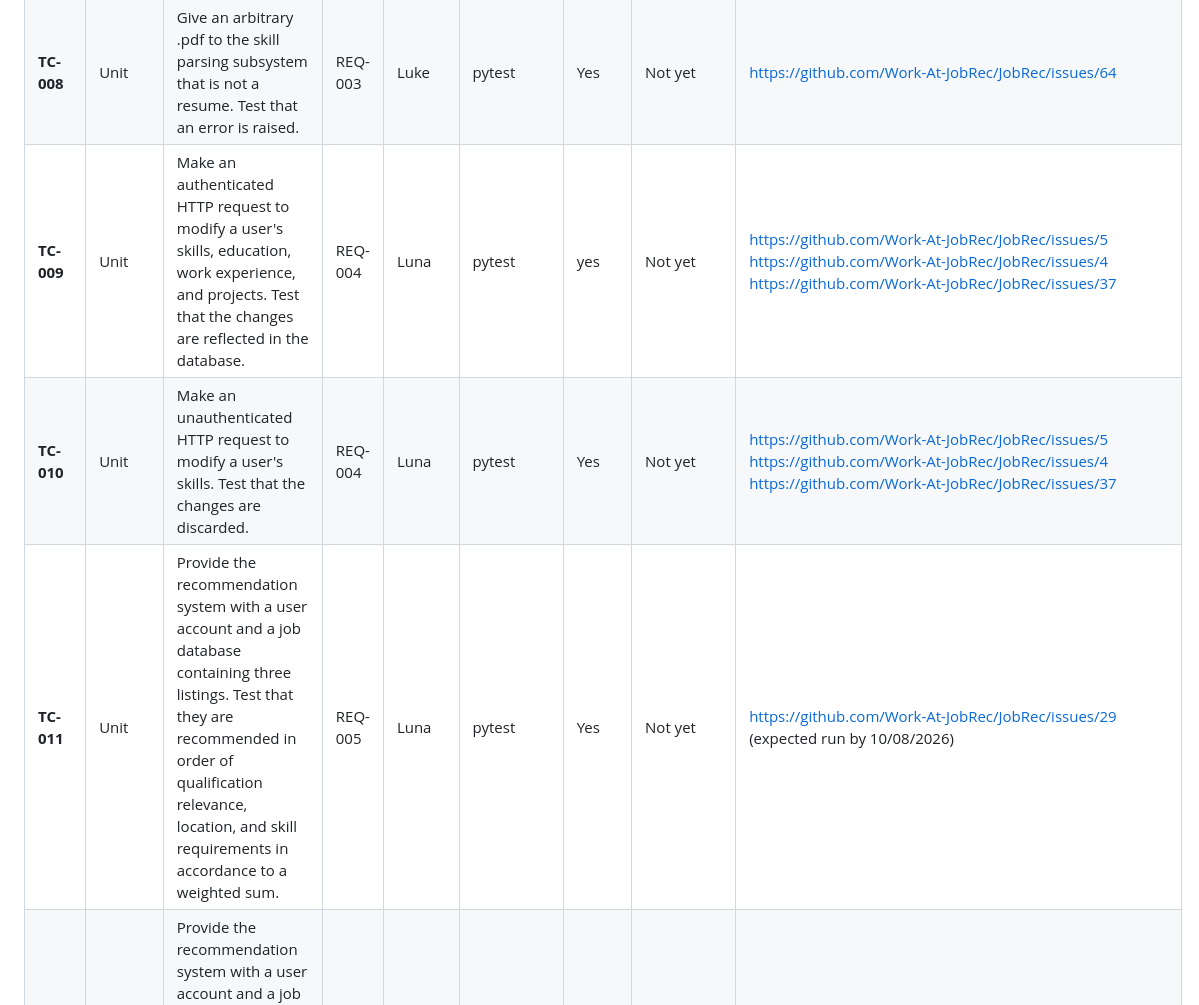
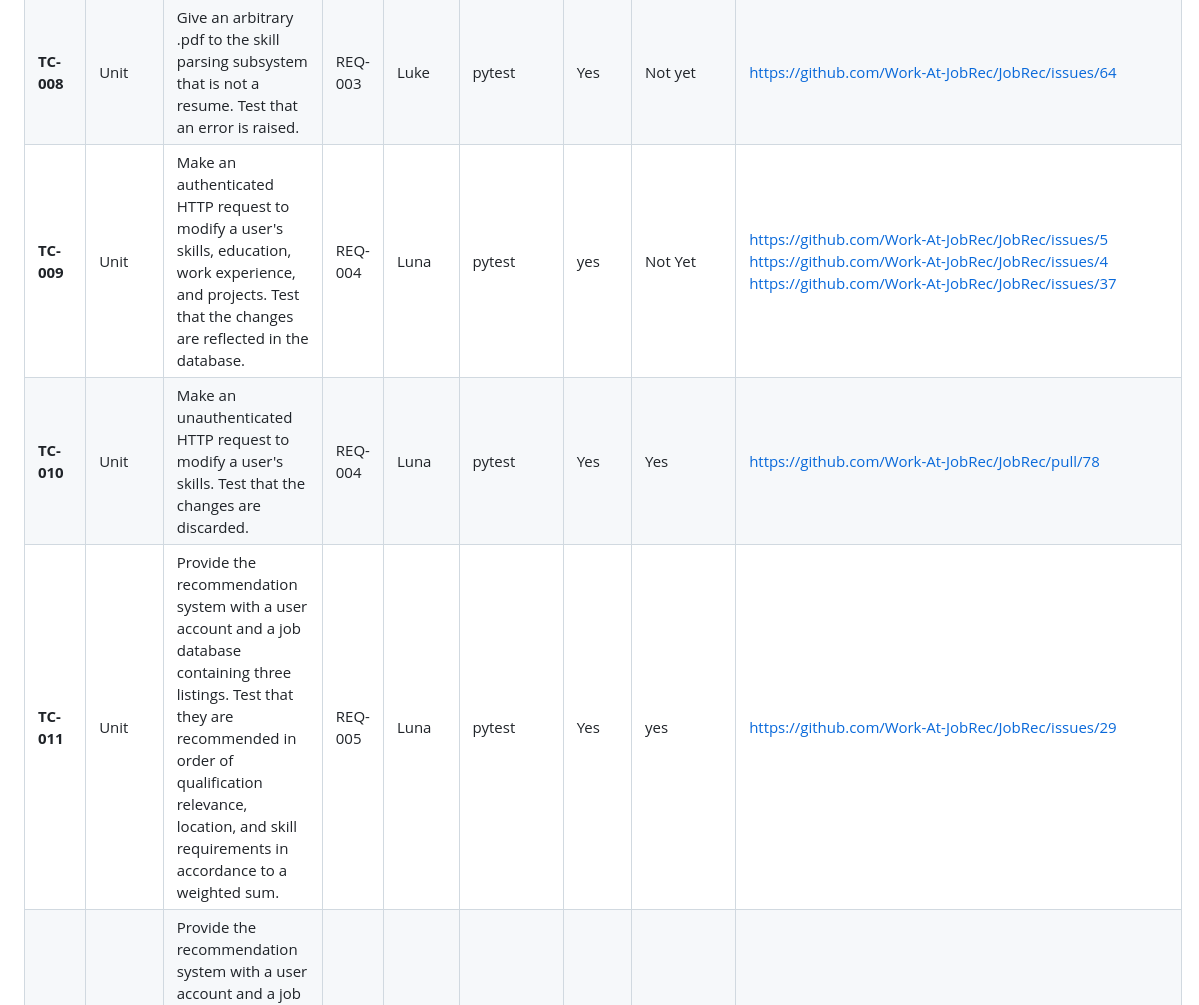
Before and after one commit to Work-At-JobRec/JobRec, a Markdown page: docs/verification/Veritication-Test-Inventory.md, the part around one of its changes. Drawn GitHub-style.

Commit message:
Update VTI to reflect my added tests.

```diff
--- a/docs/verification/Veritication-Test-Inventory.md
+++ b/docs/verification/Veritication-Test-Inventory.md
@@ -10,9 +10,9 @@
 | **TC-006** | Unit | Provide the user-skill parsing subsystem a .pdf resume and skill database containing all skills in the resume. Test that the subsystem returns all associated skills and  qualifications" | REQ-003 | Luke | pytest | Yes | Yes | [https://github.com/Work-At-JobRec/JobRec/pull/50](https://github.com/Work-At-JobRec/JobRec/pull/50)  |
 | **TC-007** | Unit | Give a skill database to the user skill parsing subsystem containing only  some skills demonstrated in a given .docx resume. Test that the  subsystem returns all associated skills and modifies the skill database  to add in those that were missing. | REQ-003 | luna | pytest | Yes | Not yet | [https://github.com/Work-At-JobRec/JobRec/issues/29](https://github.com/Work-At-JobRec/JobRec/issues/29) (expected run by 10/08/2026)  |
 | **TC-008** | Unit | Give an arbitrary .pdf to the skill parsing subsystem that is not a resume. Test that an error is raised. | REQ-003 | Luke | pytest | Yes | Not yet | [https://github.com/Work-At-JobRec/JobRec/issues/64](https://github.com/Work-At-JobRec/JobRec/issues/64)  |
-| **TC-009** | Unit | Make an authenticated HTTP request to modify a user's skills, education, work experience, and projects. Test that the changes are reflected in the database. | REQ-004 | Luna | pytest | yes | Not yet | [https://github.com/Work-At-JobRec/JobRec/issues/5](https://github.com/Work-At-JobRec/JobRec/issues/5)  [https://github.com/Work-At-JobRec/JobRec/issues/4](https://github.com/Work-At-JobRec/JobRec/issues/4) [https://github.com/Work-At-JobRec/JobRec/issues/37](https://github.com/Work-At-JobRec/JobRec/issues/37)   |
-| **TC-010** | Unit | Make an unauthenticated HTTP  request to modify a user's skills. Test that the changes are discarded. | REQ-004 | Luna | pytest | Yes | Not yet | [https://github.com/Work-At-JobRec/JobRec/issues/5](https://github.com/Work-At-JobRec/JobRec/issues/5)  [https://github.com/Work-At-JobRec/JobRec/issues/4](https://github.com/Work-At-JobRec/JobRec/issues/4) [https://github.com/Work-At-JobRec/JobRec/issues/37](https://github.com/Work-At-JobRec/JobRec/issues/37)  |
-| **TC-011** | Unit | Provide the recommendation system with a user account and a job database containing three listings. Test that they are recommended in order of  qualification relevance, location, and skill requirements in accordance to a weighted sum. | REQ-005 | Luna | pytest | Yes | Not yet | [https://github.com/Work-At-JobRec/JobRec/issues/29](https://github.com/Work-At-JobRec/JobRec/issues/29) (expected run by 10/08/2026) |
+| **TC-009** | Unit | Make an authenticated HTTP request to modify a user's skills, education, work experience, and projects. Test that the changes are reflected in the database. | REQ-004 | Luna | pytest | yes | Not Yet | [https://github.com/Work-At-JobRec/JobRec/issues/5](https://github.com/Work-At-JobRec/JobRec/issues/5)  [https://github.com/Work-At-JobRec/JobRec/issues/4](https://github.com/Work-At-JobRec/JobRec/issues/4) [https://github.com/Work-At-JobRec/JobRec/issues/37](https://github.com/Work-At-JobRec/JobRec/issues/37)   |
+| **TC-010** | Unit | Make an unauthenticated HTTP  request to modify a user's skills. Test that the changes are discarded. | REQ-004 | Luna | pytest | Yes | Yes | [https://github.com/Work-At-JobRec/JobRec/pull/78](https://github.com/Work-At-JobRec/JobRec/pull/78) |
+| **TC-011** | Unit | Provide the recommendation system with a user account and a job database containing three listings. Test that they are recommended in order of  qualification relevance, location, and skill requirements in accordance to a weighted sum. | REQ-005 | Luna | pytest | Yes | yes | [https://github.com/Work-At-JobRec/JobRec/issues/29](https://github.com/Work-At-JobRec/JobRec/issues/29) |
 | **TC-012** | Unit | Provide the recommendation system with a user account and a job database containing 30 listings, and request paged recommendations. Test that only the 20 most relevant jobs are recommended on the first page, then the 10 most relevant on the second. | REQ-005 | Luna | pytest | Yes | Not yet | [https://github.com/Work-At-JobRec/JobRec/issues/29](https://github.com/Work-At-JobRec/JobRec/issues/29) (expected run by 10/08/2026) |
 | **TC-013** | Unit | Provide the listing scraper with a local copy of a job page from an identified source. Test that all listing descriptions, locations, pay, links, and statuses are scraped. | REQ-006 | Pranav | pytest | Yes | Yes | Descriptions, locations, and links: [https://github.com/Work-At-JobRec/JobRec/pull/56](https://github.com/Work-At-JobRec/JobRec/pull/56) (merged 2026-09-23). Pay and statuses: [https://github.com/Work-At-JobRec/JobRec/pull/79](https://github.com/Work-At-JobRec/JobRec/pull/79) (merged 2026-09-30). Tests in `app/test/test_greenhouse_scraper.py` run in CI on main |
 | **TC-014** | Unit | Provide the listing scraper with a local copy of a job page from an identified source. Test that only open listings are returned. | REQ-006 | Pranav | pytest | Yes | Yes | [https://github.com/Work-At-JobRec/JobRec/pull/81](https://github.com/Work-At-JobRec/JobRec/pull/81) (merged 2026-09-30; saved board `app/test/fixtures/greenhouse_jobs_open_closed.json`; runs in CI on main) |
```
Also changed, not shown: other parts of docs/verification/Veritication-Test-Inventory.md (+5 -5 lines).
